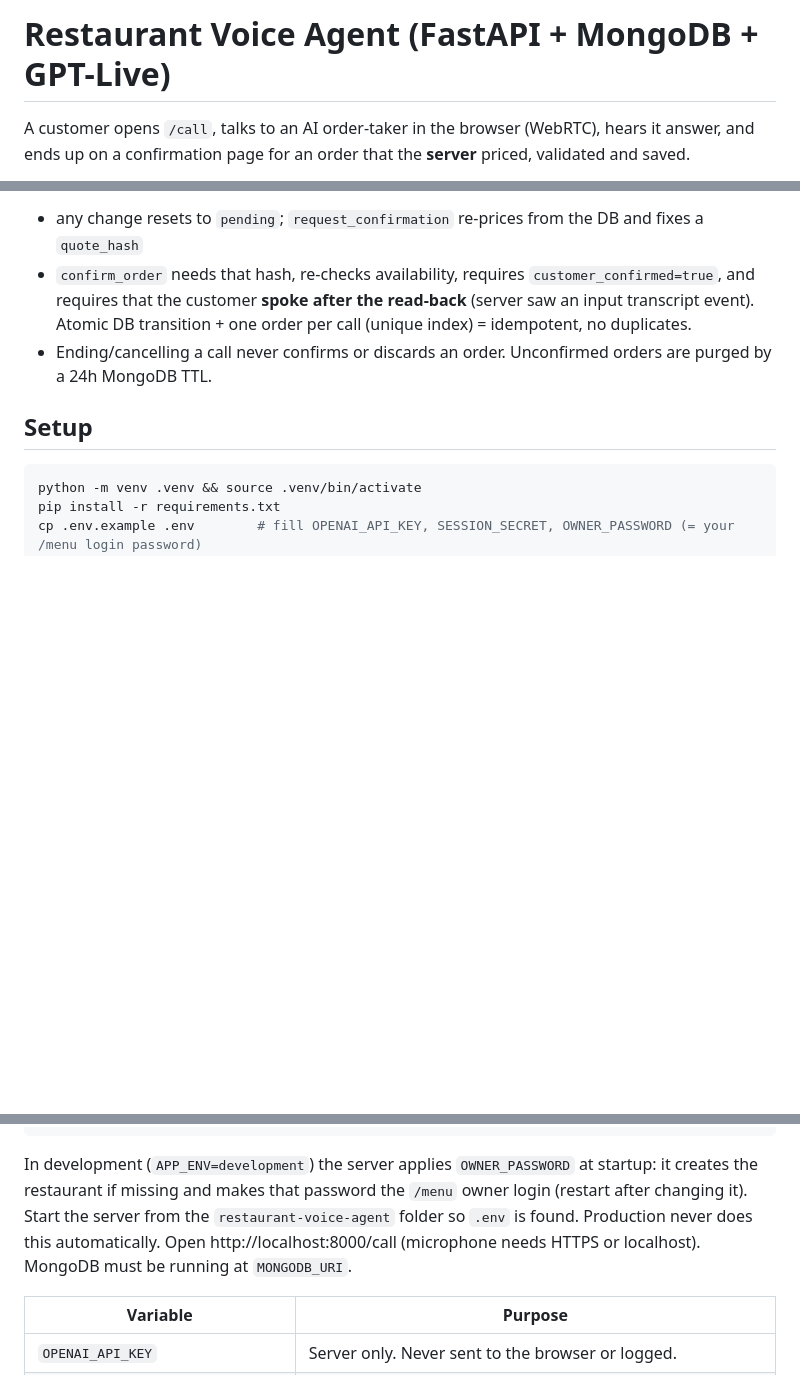
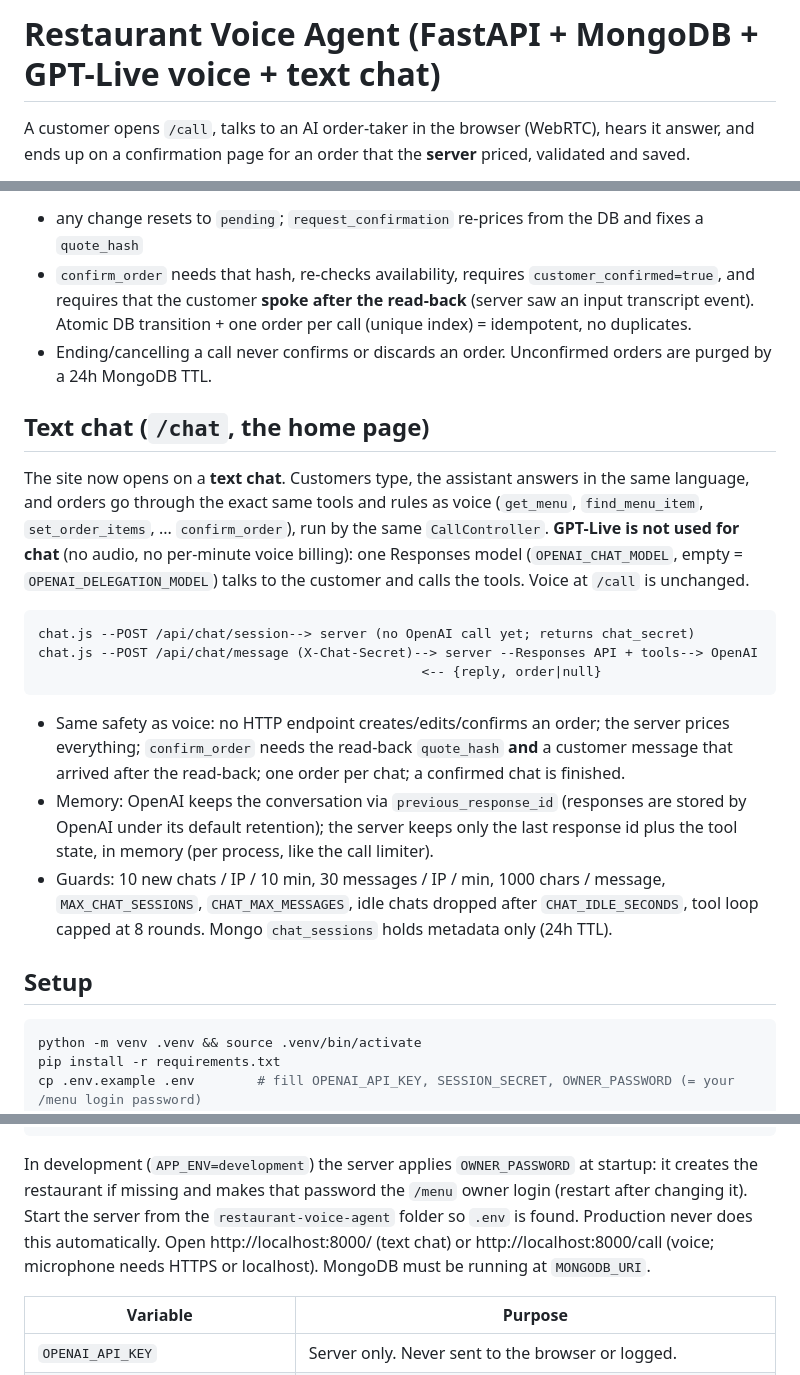
Before and after one commit to abdulwaarisinfo-dot/AI-Voice-Agent-, a Markdown page: restaurant-voice-agent/README.md, 3 parts joined by grey strips. Drawn GitHub-style; blank space fills up the shorter version.

Commit message:
Enhance README with text chat details and instructions
Updated README to clarify text chat functionality and usage instructions.

````diff
--- a/restaurant-voice-agent/README.md
+++ b/restaurant-voice-agent/README.md
@@ -1,4 +1,4 @@
-# Restaurant Voice Agent (FastAPI + MongoDB + GPT-Live)
+# Restaurant Voice Agent (FastAPI + MongoDB + GPT-Live voice + text chat)
 
 A customer opens `/call`, talks to an AI order-taker in the browser (WebRTC), hears it answer, and ends up on a
 confirmation page for an order that the **server** priced, validated and saved.
@@ -34,6 +34,24 @@ Order lifecycle: `pending → awaiting_confirmation → confirmed`
   call (unique index) = idempotent, no duplicates.
 * Ending/cancelling a call never confirms or discards an order. Unconfirmed orders are purged by a 24h MongoDB TTL.
 
+## Text chat (`/chat`, the home page)
+The site now opens on a **text chat**. Customers type, the assistant answers in the same language, and orders go through the
+exact same tools and rules as voice (`get_menu`, `find_menu_item`, `set_order_items`, ... `confirm_order`), run by the same
+`CallController`. **GPT-Live is not used for chat** (no audio, no per-minute voice billing): one Responses model
+(`OPENAI_CHAT_MODEL`, empty = `OPENAI_DELEGATION_MODEL`) talks to the customer and calls the tools. Voice at `/call` is unchanged.
+
+```
+chat.js --POST /api/chat/session--> server (no OpenAI call yet; returns chat_secret)
+chat.js --POST /api/chat/message (X-Chat-Secret)--> server --Responses API + tools--> OpenAI
+                                                 <-- {reply, order|null}
+```
+* Same safety as voice: no HTTP endpoint creates/edits/confirms an order; the server prices everything; `confirm_order` needs the
+  read-back `quote_hash` **and** a customer message that arrived after the read-back; one order per chat; a confirmed chat is finished.
+* Memory: OpenAI keeps the conversation via `previous_response_id` (responses are stored by OpenAI under its default retention);
+  the server keeps only the last response id plus the tool state, in memory (per process, like the call limiter).
+* Guards: 10 new chats / IP / 10 min, 30 messages / IP / min, 1000 chars / message, `MAX_CHAT_SESSIONS`, `CHAT_MAX_MESSAGES`,
+  idle chats dropped after `CHAT_IDLE_SECONDS`, tool loop capped at 8 rounds. Mongo `chat_sessions` holds metadata only (24h TTL).
+
 ## Setup
 
 ```bash
@@ -45,7 +63,7 @@ python -m app.set_owner_password --sample   # menu says "Invalid restaurant or p
 uvicorn app.main:app_factory --factory --reload
 ```
 In development (`APP_ENV=development`) the server applies `OWNER_PASSWORD` at startup: it creates the restaurant if missing and makes that password the `/menu` owner login (restart after changing it). Start the server from the `restaurant-voice-agent` folder so `.env` is found. Production never does this automatically.
-Open http://localhost:8000/call (microphone needs HTTPS or localhost). MongoDB must be running at `MONGODB_URI`.
+Open http://localhost:8000/ (text chat) or http://localhost:8000/call (voice; microphone needs HTTPS or localhost). MongoDB must be running at `MONGODB_URI`.
 
 | Variable | Purpose |
 |---|---|
````
